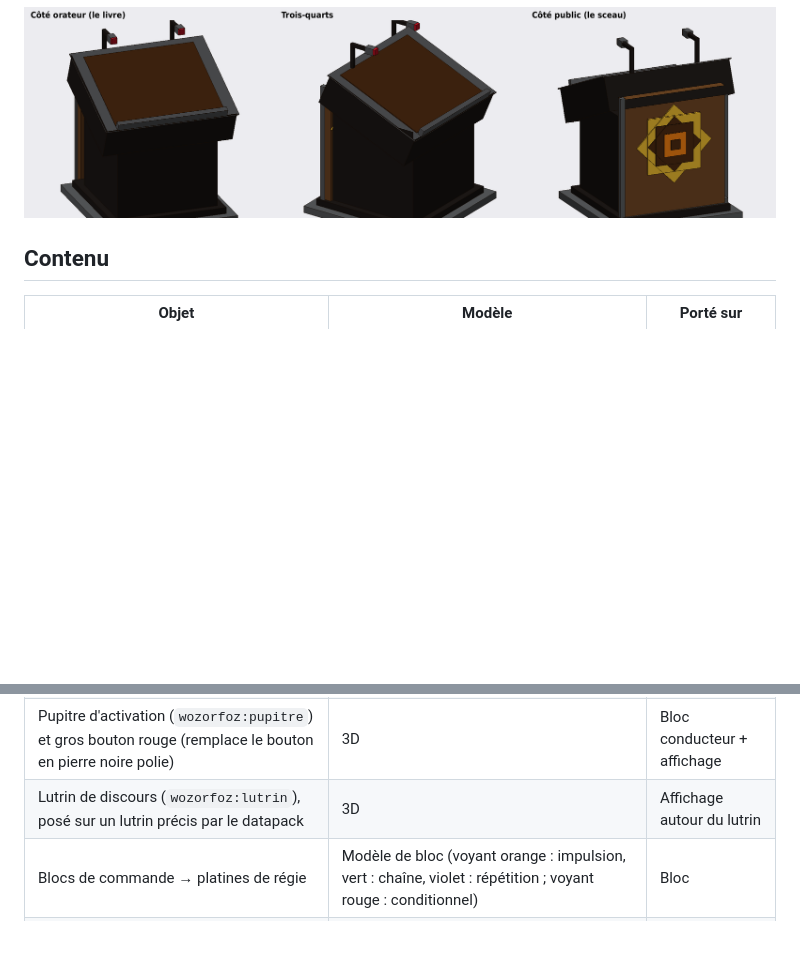
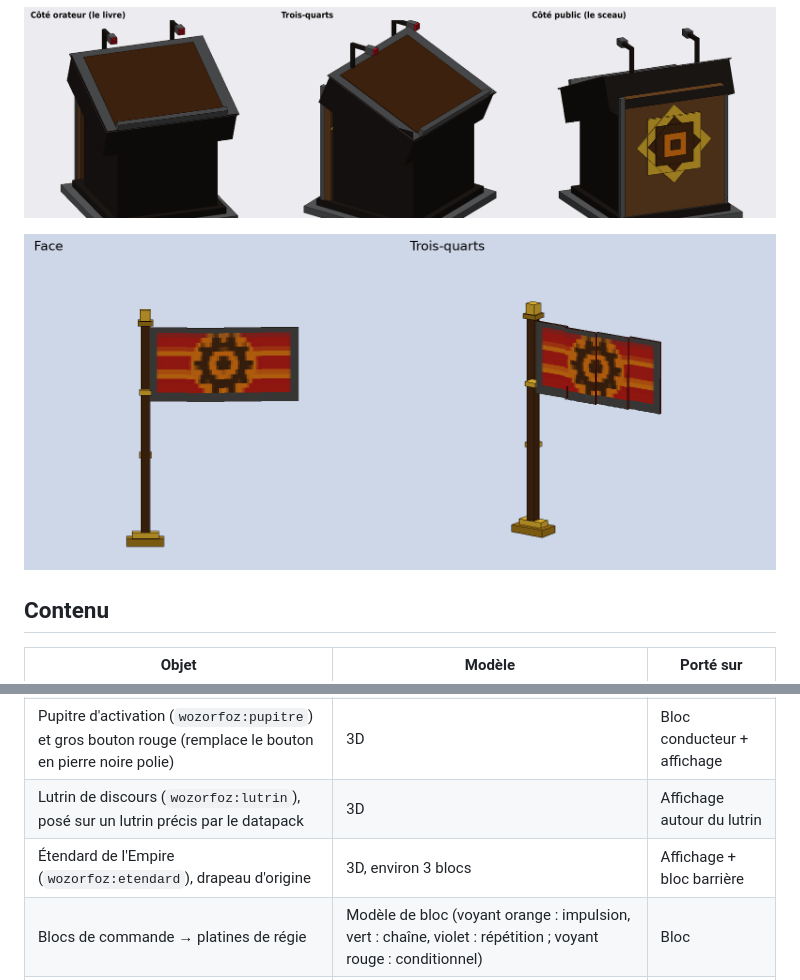
Before and after one commit to Koraneii/wozorfoz-resourcepack, a Markdown page: README.md, 2 parts joined by grey strips. GitHub-like rendering; pictures changed too: apercu_etendard.png (added); blank space fills up the shorter version.

Commit message:
Ajout de l'étendard de l'Empire (drapeau d'origine avec son liseré)
Co-Authored-By: Claude Opus 5.5 <noreply@anthropic.com>
Claude-Session: https://claude.ai/code/session_01Djew7UjkaGHLAGYew4iugk

```diff
--- a/README.md
+++ b/README.md
@@ -16,6 +16,8 @@ Resource pack serveur (Minecraft Java 1.21.9) : objets cérémoniels et uniforme
 
 ![Aperçu du lutrin de discours](apercu_lutrin.png)
 
+![Aperçu de l'étendard](apercu_etendard.png)
+
 ## Contenu
 
 | Objet | Modèle | Porté sur |
@@ -26,6 +28,7 @@ Resource pack serveur (Minecraft Java 1.21.9) : objets cérémoniels et uniforme
 | Cordon d'honneur, barrière de sécurité | 3D (`wozorfoz:cordon`, `wozorfoz:barriere`), posés par le datapack | Affichage + bloc barrière |
 | Pupitre d'activation (`wozorfoz:pupitre`) et gros bouton rouge (remplace le bouton en pierre noire polie) | 3D | Bloc conducteur + affichage |
 | Lutrin de discours (`wozorfoz:lutrin`), posé sur un lutrin précis par le datapack | 3D | Affichage autour du lutrin |
+| Étendard de l'Empire (`wozorfoz:etendard`), drapeau d'origine | 3D, environ 3 blocs | Affichage + bloc barrière |
 | Blocs de commande → platines de régie | Modèle de bloc (voyant orange : impulsion, vert : chaîne, violet : répétition ; voyant rouge : conditionnel) | Bloc |
 | Manteau Consulaire : haut et pans | Texture d'équipement (`wozorfoz:manteau`) : velours ombré, plis, hermine, broderie de l'engrenage dans le dos | Torse, jambes |
 | Uniforme de la Garde : casque, gilet tactique, treillis, bottes | Texture d'équipement (`wozorfoz:uniforme`) : camouflage olive, poches, brassard impérial | Tête, torse, jambes, pieds |
```
Also changed, not shown: 3 other files.
